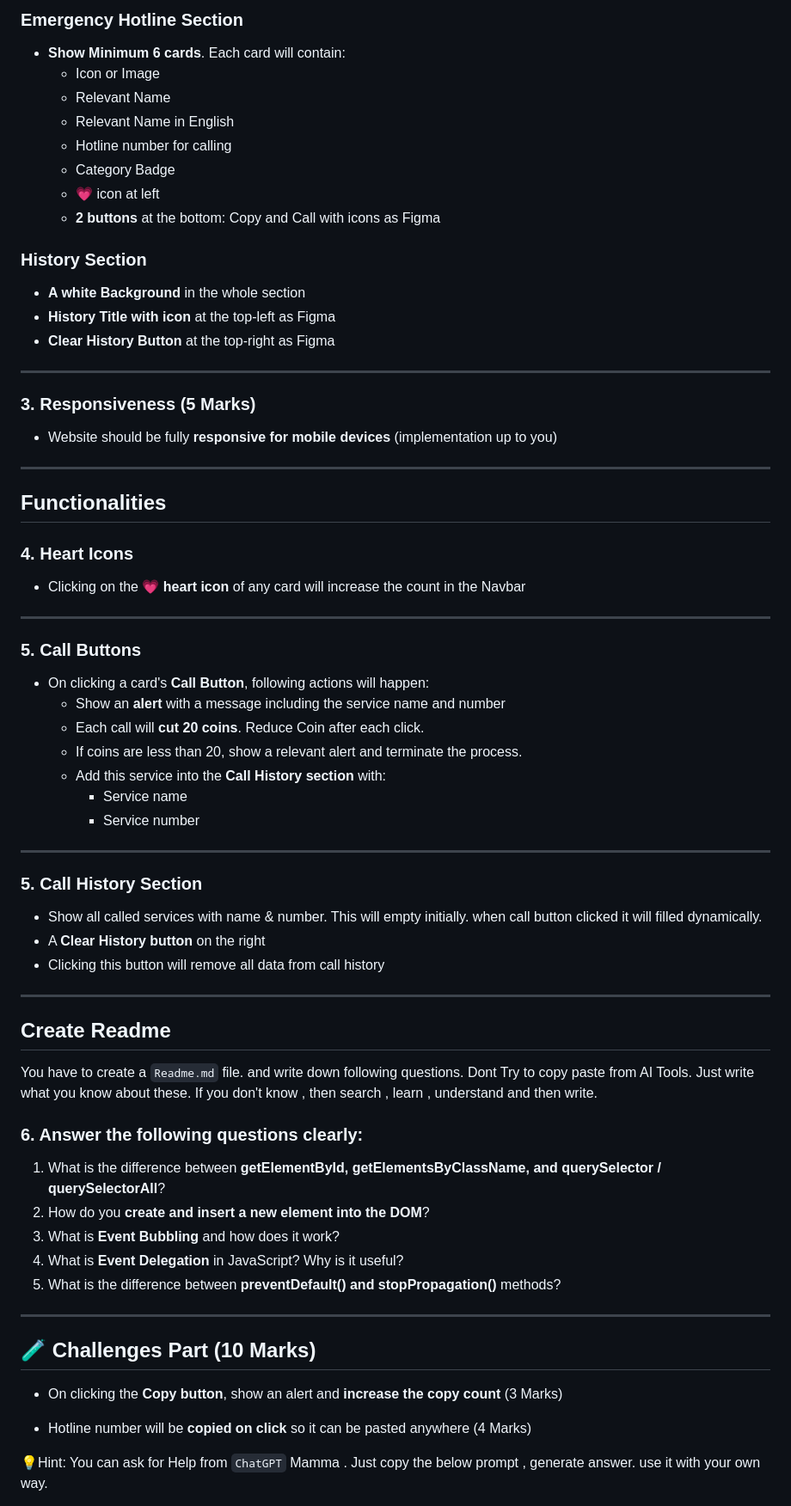
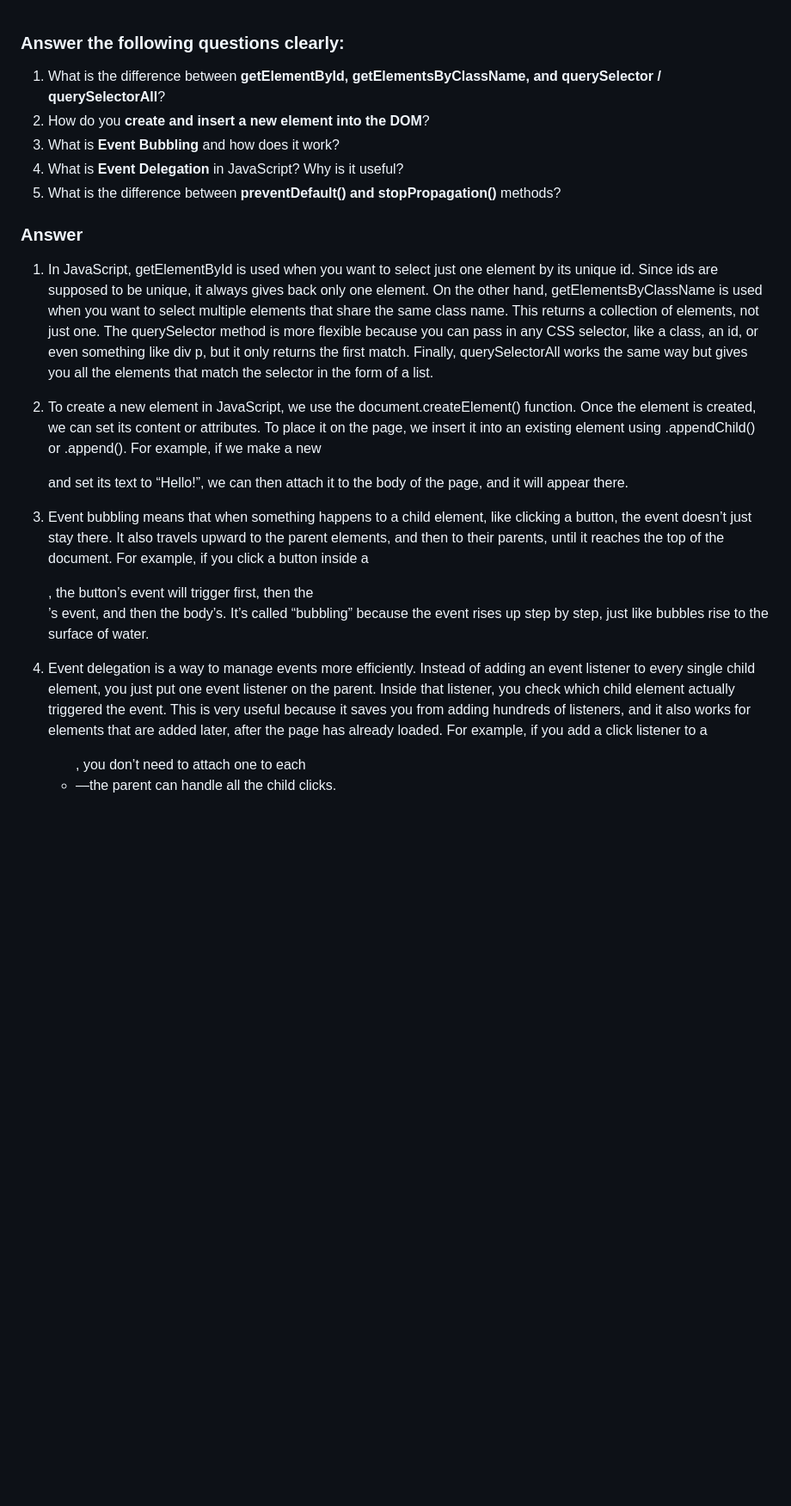
Before and after one commit to SamiunAuntor/PH-Assignment-5, a Markdown page: readme.md, the part around the change printed below. Shown: that part at 86% size. GitHub-like rendering; blank space fills up the shorter version.

Commit message:
Updaated reamde for question answer

```diff
--- a/readme.md
+++ b/readme.md
@@ -54,61 +1,4 @@ This Section will have layout as figma
-### Emergency Hotline Section
-
-- **Show Minimum 6 cards**. Each card will contain:
-  - Icon or Image
-  - Relevant Name
-  - Relevant Name in English
-  - Hotline number for calling
-  - Category Badge
-  - 💗 icon at left
-  - **2 buttons** at the bottom: Copy and Call with icons as Figma
-
-### History Section
-
-- **A white Background** in the whole section
-- **History Title with icon** at the top-left as Figma
-- **Clear History Button** at the top-right as Figma
-
----
-
-### 3. Responsiveness (5 Marks)
-
-- Website should be fully **responsive for mobile devices** (implementation up to you)
-
----
-
-## Functionalities
-
-### 4. Heart Icons
-
-- Clicking on the 💗 **heart icon** of any card will increase the count in the Navbar
-
----
-
-### 5. Call Buttons
-
-- On clicking a card's **Call Button**, following actions will happen:
-  - Show an **alert** with a message including the service name and number
-  - Each call will **cut 20 coins**. Reduce Coin after each click.
-  - If coins are less than 20, show a relevant alert and terminate the process.
-  - Add this service into the **Call History section** with:
-    - Service name
-    - Service number
-
----
-
-### 5. Call History Section
-
-- Show all called services with name & number. This will empty initially. when call button clicked it will filled dynamically.
-- A **Clear History button** on the right
-- Clicking this button will remove all data from call history
-
----
-
-## Create Readme
-
-You have to create a `Readme.md` file. and write down following questions. Dont Try to copy paste from AI Tools. Just write what you know about these. If you don't know , then search , learn , understand and then write.
-
-### 6. Answer the following questions clearly:
+### Answer the following questions clearly:
 
 1. What is the difference between **getElementById, getElementsByClassName, and querySelector / querySelectorAll**?
 2. How do you **create and insert a new element into the DOM**?
@@ -116,13 +6,13 @@ You have to create a `Readme.md` file. and write down following questions. Dont
 4. What is **Event Delegation** in JavaScript? Why is it useful?
 5. What is the difference between **preventDefault() and stopPropagation()** methods?
 
----
+### Answer
 
-## 🧪 Challenges Part (10 Marks)
+1. In JavaScript, getElementById is used when you want to select just one element by its unique id. Since ids are supposed to be unique, it always gives back only one element. On the other hand, getElementsByClassName is used when you want to select multiple elements that share the same class name. This returns a collection of elements, not just one. The querySelector method is more flexible because you can pass in any CSS selector, like a class, an id, or even something like div p, but it only returns the first match. Finally, querySelectorAll works the same way but gives you all the elements that match the selector in the form of a list.
 
-- On clicking the **Copy button**, show an alert and **increase the copy count** (3 Marks)
+2. To create a new element in JavaScript, we use the document.createElement() function. Once the element is created, we can set its content or attributes. To place it on the page, we insert it into an existing element using .appendChild() or .append(). For example, if we make a new <div> and set its text to “Hello!”, we can then attach it to the body of the page, and it will appear there.
 
-- Hotline number will be **copied on click** so it can be pasted anywhere (4 Marks)
+3. Event bubbling means that when something happens to a child element, like clicking a button, the event doesn’t just stay there. It also travels upward to the parent elements, and then to their parents, until it reaches the top of the document. For example, if you click a button inside a <div>, the button’s event will trigger first, then the <div>’s event, and then the body’s. It’s called “bubbling” because the event rises up step by step, just like bubbles rise to the surface of water.
 
-💡Hint: You can ask for Help from `ChatGPT` Mamma . Just copy the below prompt , generate answer. use it with your own way.
+4. Event delegation is a way to manage events more efficiently. Instead of adding an event listener to every single child element, you just put one event listener on the parent. Inside that listener, you check which child element actually triggered the event. This is very useful because it saves you from adding hundreds of listeners, and it also works for elements that are added later, after the page has already loaded. For example, if you add a click listener to a <ul>, you don’t need to attach one to each <li>—the parent can handle all the child clicks.
 
```
Also changed, not shown: other parts of readme.md (+1 -90 lines).
